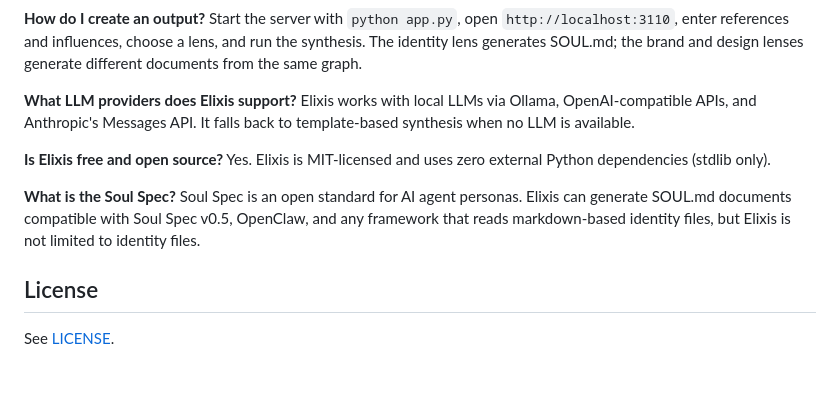
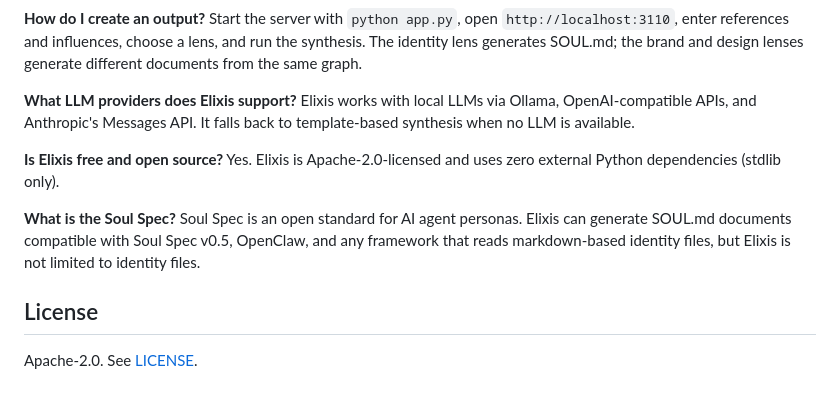
Before and after one commit to KyaniteLabs/Elixis, a Markdown page: README.md, the part around the change. Drawn GitHub-style.

Commit message:
docs(readme): force Apache-2.0 license claims (final)

```diff
--- a/README.md
+++ b/README.md
@@ -168,11 +168,11 @@ Start the server with `python app.py`, open `http://localhost:3110`, enter refer
 Elixis works with local LLMs via Ollama, OpenAI-compatible APIs, and Anthropic's Messages API. It falls back to template-based synthesis when no LLM is available.
 
 **Is Elixis free and open source?**
-Yes. Elixis is MIT-licensed and uses zero external Python dependencies (stdlib only).
+Yes. Elixis is Apache-2.0-licensed and uses zero external Python dependencies (stdlib only).
 
 **What is the Soul Spec?**
 Soul Spec is an open standard for AI agent personas. Elixis can generate SOUL.md documents compatible with Soul Spec v0.5, OpenClaw, and any framework that reads markdown-based identity files, but Elixis is not limited to identity files.
 
 ## License
 
-See [LICENSE](LICENSE).
+Apache-2.0. See [LICENSE](LICENSE).
```
